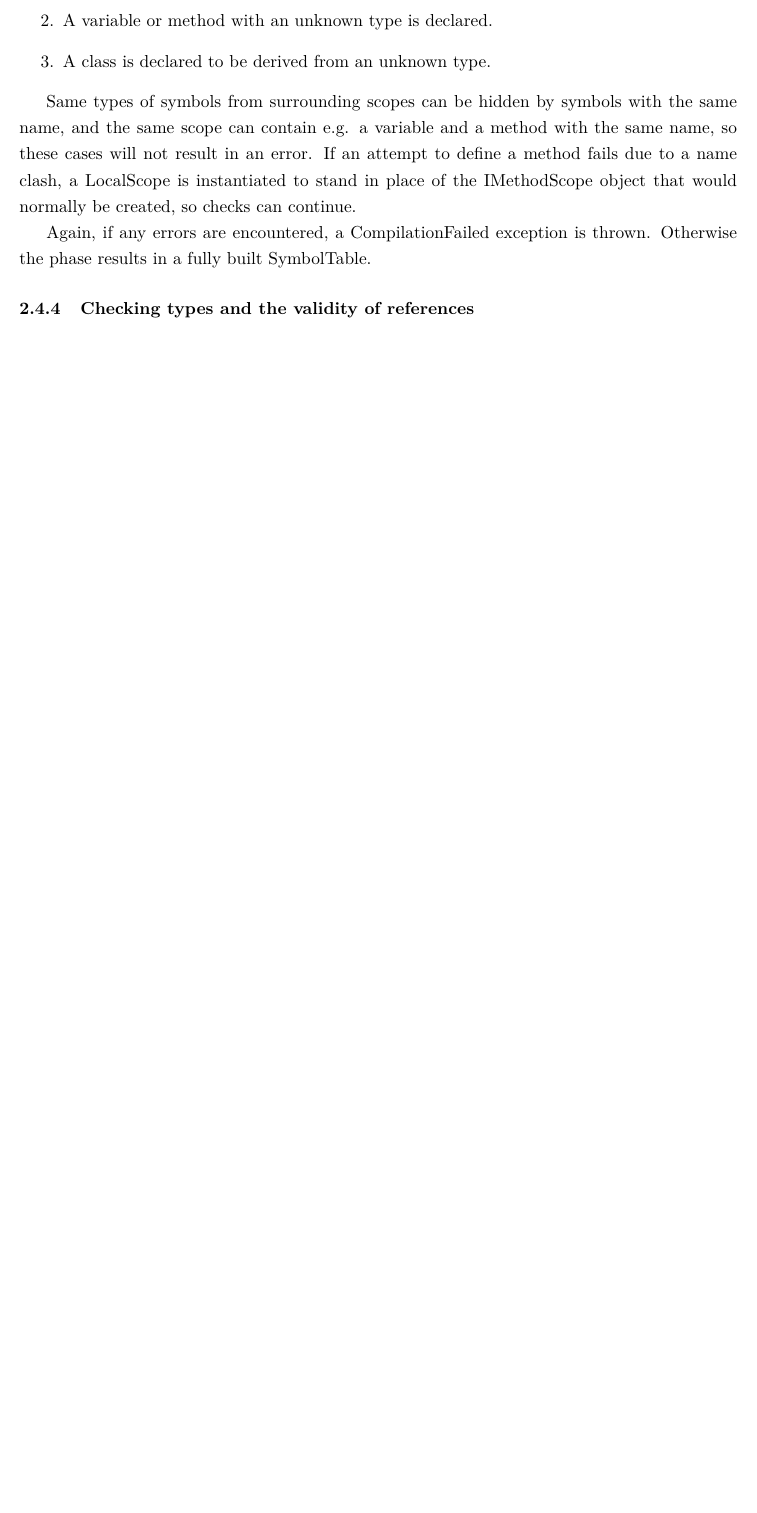
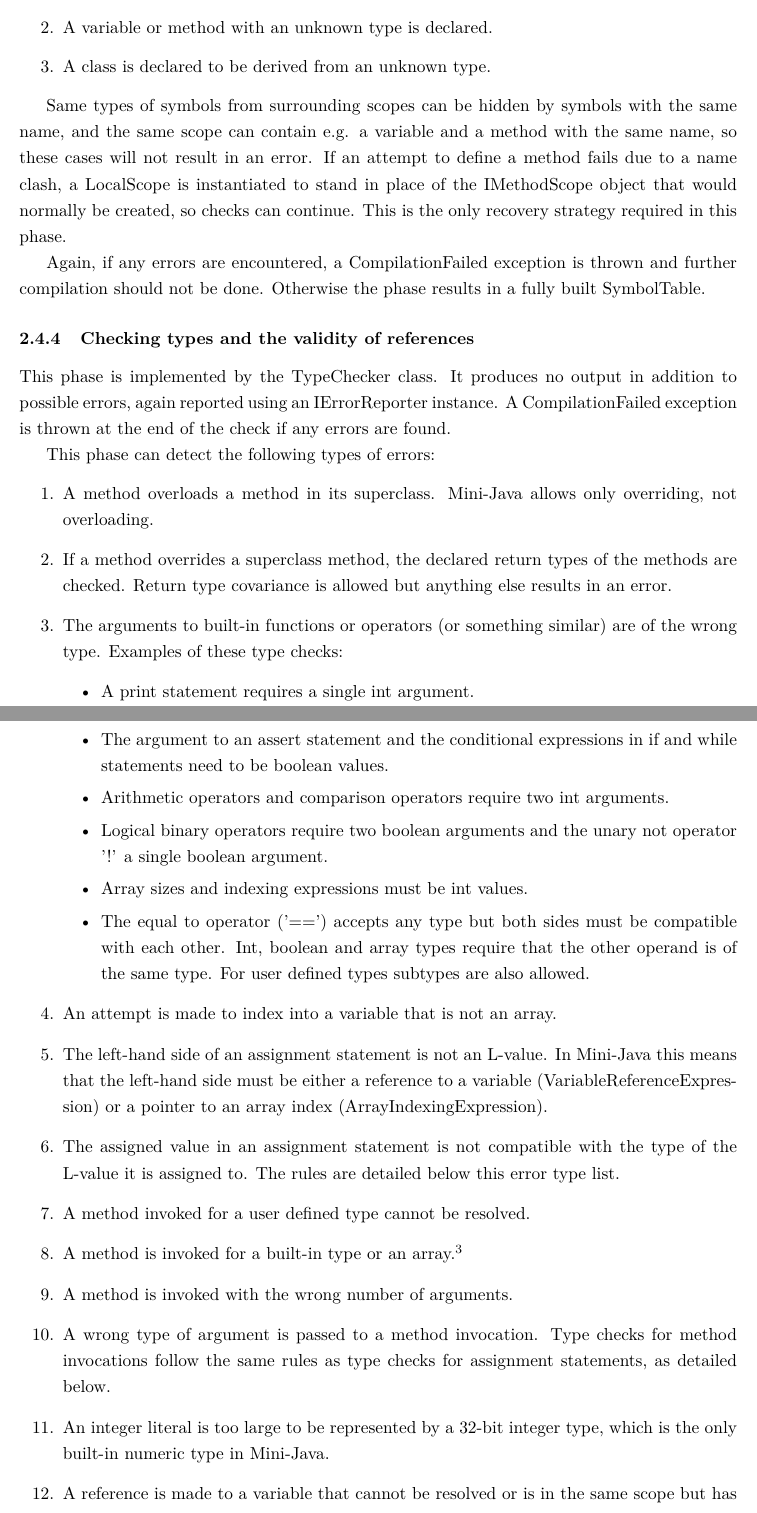
Before and after one commit to Lateks/MiniJavaCompiler, a LaTeX document (doc/doc.tex): part of page 17 of 17 before the commit and two parts of pages 17 and 18 of 19 after it, the two joined at a grey line, cut so that both start at the same text, the shorter picture padded with empty space. Compiled offline with pdfLaTeX.

Commit message:
Add information on errors in the semantic analysis phase.

```diff
--- a/doc/doc.tex
+++ b/doc/doc.tex
@@ -374,12 +374,37 @@ Several types of errors can be detected in this phase:
 \begin{enumerate}
 \item An attempt to define a symbol when the same type of symbol with the same name is already defined in that scope.
 \item A variable or method with an unknown type is declared.
-\item A class is declared to be derived from an unknown type. % TODO
+\item A class is declared to be derived from an unknown type.
 \end{enumerate}
 
-Same types of symbols from surrounding scopes can be hidden by symbols with the same name, and the same scope can contain e.g. a variable and a method with the same name, so these cases will not result in an error. If an attempt to define a method fails due to a name clash, a LocalScope is instantiated to stand in place of the IMethodScope object that would normally be created, so checks can continue.
+Same types of symbols from surrounding scopes can be hidden by symbols with the same name, and the same scope can contain e.g. a variable and a method with the same name, so these cases will not result in an error. If an attempt to define a method fails due to a name clash, a LocalScope is instantiated to stand in place of the IMethodScope object that would normally be created, so checks can continue. This is the only recovery strategy required in this phase.
 
-Again, if any errors are encountered, a CompilationFailed exception is thrown. Otherwise the phase results in a fully built SymbolTable.
+Again, if any errors are encountered, a CompilationFailed exception is thrown and further compilation should not be done. Otherwise the phase results in a fully built SymbolTable.
 
 \subsubsection{Checking types and the validity of references}
 
+This phase is implemented by the TypeChecker class. It produces no output in addition to possible errors, again reported using an IErrorReporter instance. A CompilationFailed exception is thrown at the end of the check if any errors are found.
+
+This phase can detect the following types of errors:
+\begin{enumerate}
+\item A method overloads a method in its superclass. Mini-Java allows only overriding, not overloading.
+\item If a method overrides a superclass method, the declared return types of the methods are checked. Return type covariance is allowed but anything else results in an error.
+\item The arguments to built-in functions or operators (or something similar) are of the wrong type. Examples of these type checks:
+\begin{itemize}
+\item A print statement requires a single int argument.
+\item The argument to an assert statement and the conditional expressions in if and while statements need to be boolean values.
+\item Arithmetic operators and comparison operators require two int arguments.
+\item Logical binary operators require two boolean arguments and the unary not operator '!' a single boolean argument.
+\item Array sizes and indexing expressions must be int values.
+\item The equal to operator ('==') accepts any type but both sides must be compatible with each other. Int, boolean and array types require that the other operand is of the same type. For user defined types subtypes are also allowed. % TODO
+\end{itemize}
+\item An attempt is made to index into a variable that is not an array.
+\item The left-hand side of an assignment statement is not an L-value. In Mini-Java this means that the left-hand side must be either a reference to a variable (VariableReferenceExpression) or a pointer to an array index (ArrayIndexingExpression).
+\item The assigned value in an assignment statement is not compatible with the type of the L-value it is assigned to. The rules are detailed below this error type list.
+\item A method invoked for a user defined type cannot be resolved.
+\item A method is invoked for a built-in type or an array.\footnote{Note: internally the compiler treats the length property of arrays as a method invocation to avoid having to define it as a special case. This is the only ``method invocation'' allowed for arrays.}
+\item A method is invoked with the wrong number of arguments.
+\item A wrong type of argument is passed to a method invocation. Type checks for method invocations follow the same rules as type checks for assignment statements, as detailed below.
+\item An integer literal is too large to be represented by a 32-bit integer type, which is the only built-in numeric type in Mini-Java.
+\item A reference is made to a variable that cannot be resolved or is in the same scope but has not been introduced yet.
+\item A void method has return statements. Empty return statements are not defined in the Mini-Java specification, so this is not allowed.
```
Also changed, not shown: doc/doc.tex (28 more changed lines).
